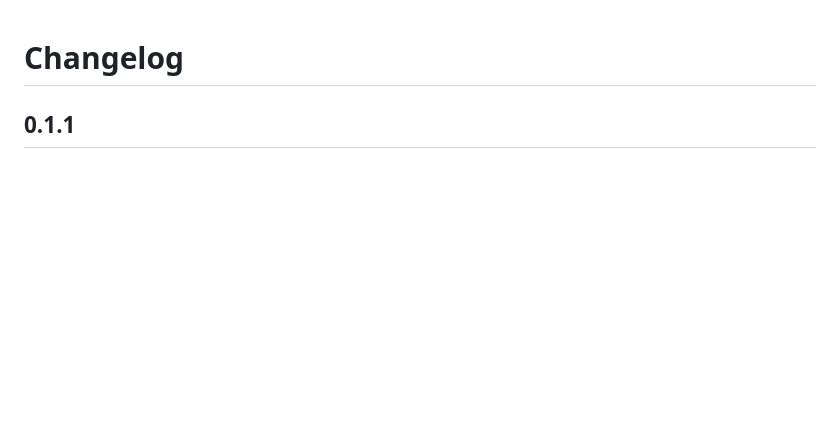
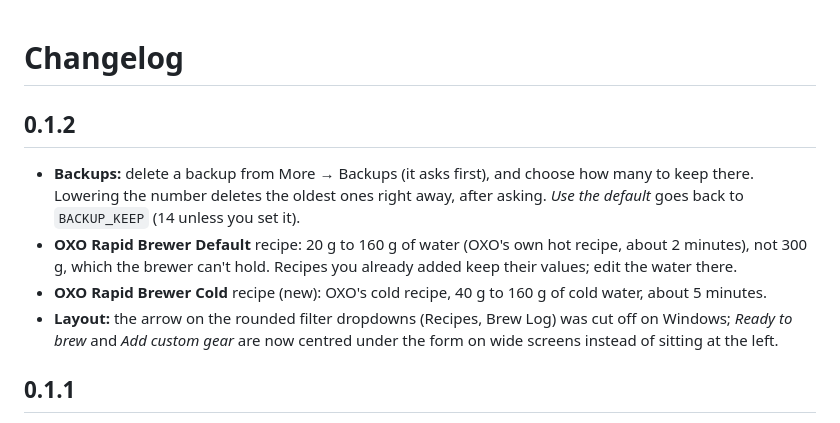
Before and after one commit to cmerkle/brewlab, a Markdown page: CHANGELOG.md, the part around the change. Drawn GitHub-style; blank space fills up the shorter version.

```diff
--- a/CHANGELOG.md
+++ b/CHANGELOG.md
@@ -1,4 +1,11 @@
 # Changelog
+
+## 0.1.2
+
+- **Backups:** delete a backup from More → Backups (it asks first), and choose how many to keep there. Lowering the number deletes the oldest ones right away, after asking. *Use the default* goes back to `BACKUP_KEEP` (14 unless you set it).
+- **OXO Rapid Brewer Default** recipe: 20 g to 160 g of water (OXO's own hot recipe, about 2 minutes), not 300 g, which the brewer can't hold. Recipes you already added keep their values; edit the water there.
+- **OXO Rapid Brewer Cold** recipe (new): OXO's cold recipe, 40 g to 160 g of cold water, about 5 minutes.
+- **Layout:** the arrow on the rounded filter dropdowns (Recipes, Brew Log) was cut off on Windows; *Ready to brew* and *Add custom gear* are now centred under the form on wide screens instead of sitting at the left.
 
 ## 0.1.1
 
```
Also changed, not shown: CLAUDE.md (+4 -2 lines), README.md (+3 -3 lines), docs/screenshots/recipes.png, 11 other files.
